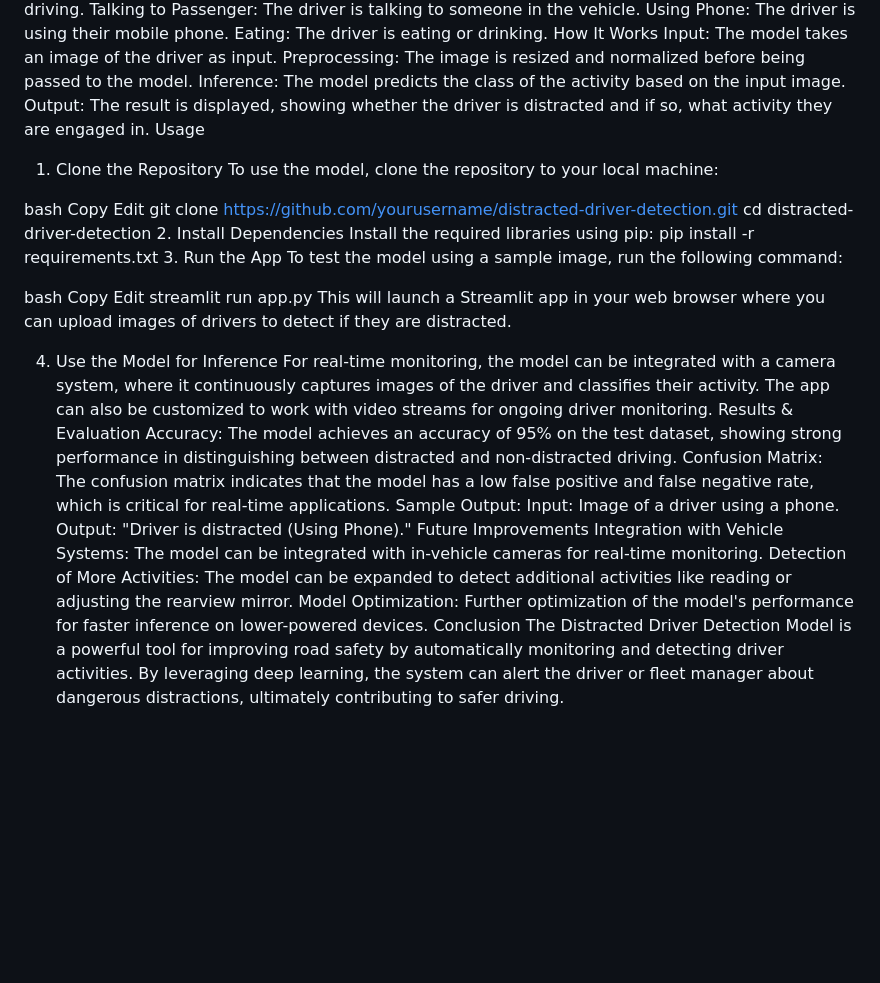
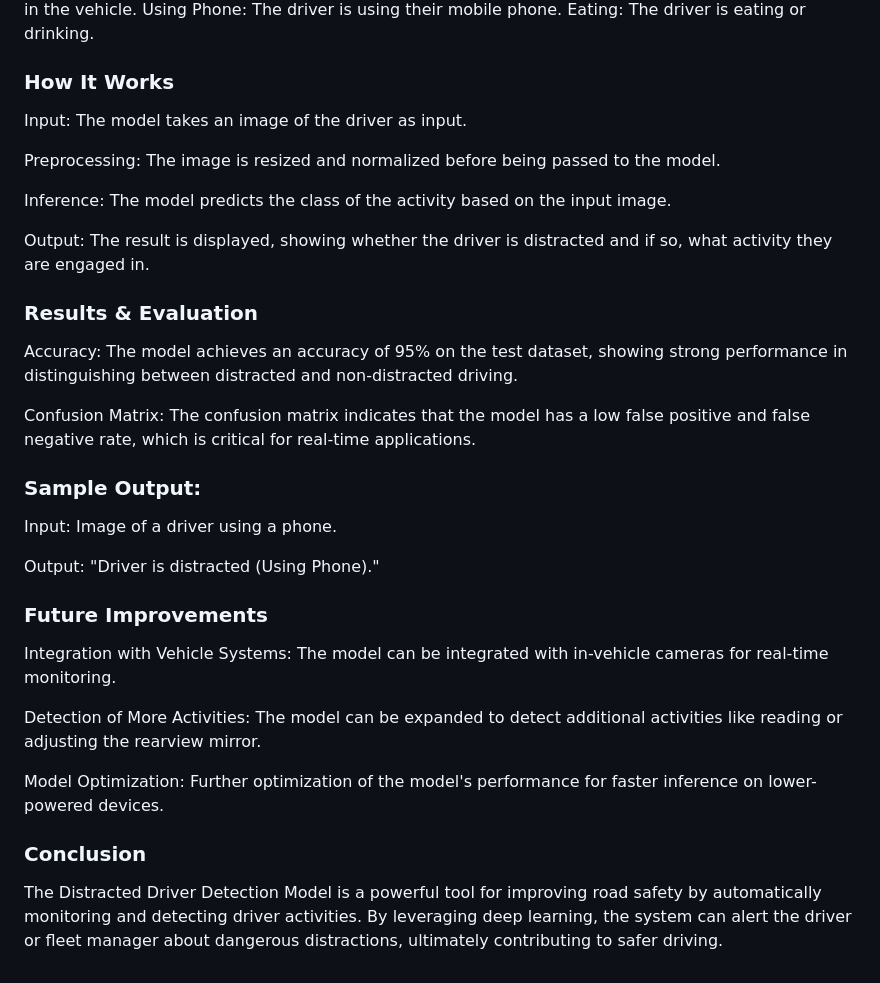
Before and after one commit to vivek893/Distracted-Driver-Detection-System, a Markdown page: README.md, the part around one of its changes. Drawn GitHub-style; blank space fills up the shorter version.

```diff
--- a/README.md
+++ b/README.md
@@ -36,44 +35,21 @@ Not Distracted: The driver is focused on driving.
 Talking to Passenger: The driver is talking to someone in the vehicle.
 Using Phone: The driver is using their mobile phone.
-Eating: The driver is eating or drinking.
-How It Works
-Input: The model takes an image of the driver as input.
-Preprocessing: The image is resized and normalized before being passed to the model.
-Inference: The model predicts the class of the activity based on the input image.
-Output: The result is displayed, showing whether the driver is distracted and if so, what activity they are engaged in.
-Usage
-1. Clone the Repository
-To use the model, clone the repository to your local machine:
+Eating: The driver is eating or drinking.</p>
+<h3>How It Works</h3>
+<p>Input: The model takes an image of the driver as input.</p>
+<p>Preprocessing: The image is resized and normalized before being passed to the model.</p>
+<p>Inference: The model predicts the class of the activity based on the input image.</p>
+<p>Output: The result is displayed, showing whether the driver is distracted and if so, what activity they are engaged in.</p>
 
-bash
-Copy
-Edit
-git clone https://github.com/yourusername/distracted-driver-detection.git
-cd distracted-driver-detection
-2. Install Dependencies
-Install the required libraries using pip:
-pip install -r requirements.txt
-3. Run the App
-To test the model using a sample image, run the following command:
-
-bash
-Copy
-Edit
-streamlit run app.py
-This will launch a Streamlit app in your web browser where you can upload images of drivers to detect if they are distracted.
-
-4. Use the Model for Inference
-For real-time monitoring, the model can be integrated with a camera system, where it continuously captures images of the driver and classifies their activity.
-The app can also be customized to work with video streams for ongoing driver monitoring.
-Results & Evaluation
-Accuracy: The model achieves an accuracy of 95% on the test dataset, showing strong performance in distinguishing between distracted and non-distracted driving.
-Confusion Matrix: The confusion matrix indicates that the model has a low false positive and false negative rate, which is critical for real-time applications.
-Sample Output:
-Input: Image of a driver using a phone.
-Output: "Driver is distracted (Using Phone)."
-Future Improvements
-Integration with Vehicle Systems: The model can be integrated with in-vehicle cameras for real-time monitoring.
-Detection of More Activities: The model can be expanded to detect additional activities like reading or adjusting the rearview mirror.
-Model Optimization: Further optimization of the model's performance for faster inference on lower-powered devices.
-Conclusion
-The Distracted Driver Detection Model is a powerful tool for improving road safety by automatically monitoring and detecting driver activities. By leveraging deep learning, the system can alert the driver or fleet manager about dangerous distractions, ultimately contributing to safer driving.
+<h3>Results & Evaluation</h3>
+<p>Accuracy: The model achieves an accuracy of 95% on the test dataset, showing strong performance in distinguishing between distracted and non-distracted driving.</p>
+<p>Confusion Matrix: The confusion matrix indicates that the model has a low false positive and false negative rate, which is critical for real-time applications.</p>
+<h3>Sample Output:</h3>
+<p>Input: Image of a driver using a phone.</p>
+<p>Output: "Driver is distracted (Using Phone)."</p>
+<h3>Future Improvements</h3>
+<p>Integration with Vehicle Systems: The model can be integrated with in-vehicle cameras for real-time monitoring.</p>
+<p>Detection of More Activities: The model can be expanded to detect additional activities like reading or adjusting the rearview mirror.</p>
+<p>Model Optimization: Further optimization of the model's performance for faster inference on lower-powered devices.</p>
+<h3>Conclusion</h3>
+<p>The Distracted Driver Detection Model is a powerful tool for improving road safety by automatically monitoring and detecting driver activities. By leveraging deep learning, the system can alert the driver or fleet manager about dangerous distractions, ultimately contributing to safer driving.</p>
```
Also changed, not shown: other parts of README.md (+17 -18 lines).
